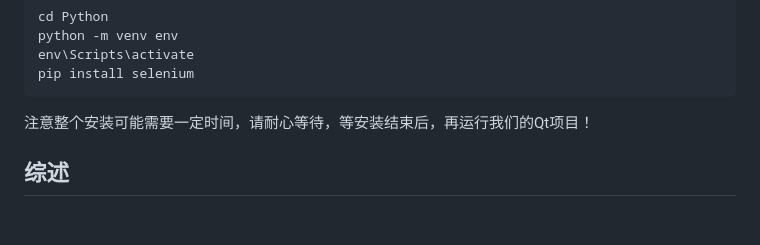
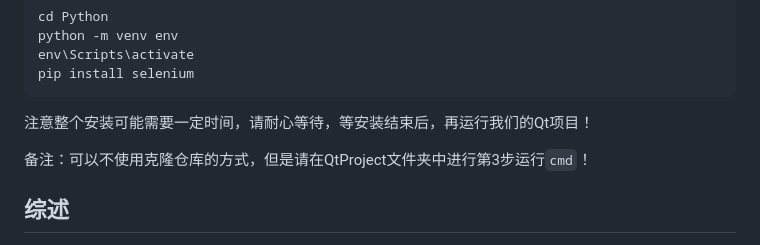
Before and after one commit to haiweng05/QtProject, a Markdown page: README.md, the part around the change. Rendered like a GitHub page; blank space fills up the shorter version.

Commit message:
添加了环境配置说明

````diff
--- a/README.md
+++ b/README.md
@@ -17,6 +17,8 @@ env\Scripts\activate
 pip install selenium
 ```
 注意整个安装可能需要一定时间，请耐心等待，等安装结束后，再运行我们的Qt项目！
+
+备注：可以不使用克隆仓库的方式，但是请在QtProject文件夹中进行第3步运行`cmd`！
 
 ## 综述
 * 我们的项目的目标是实现一个能够满足北大学生尤其是新生个性化需求的日程管理应用，希望借此帮助用户提高效率，关键是尝试走出舒适区，尝试未尝试过的事情，活出多彩的人生。
````
